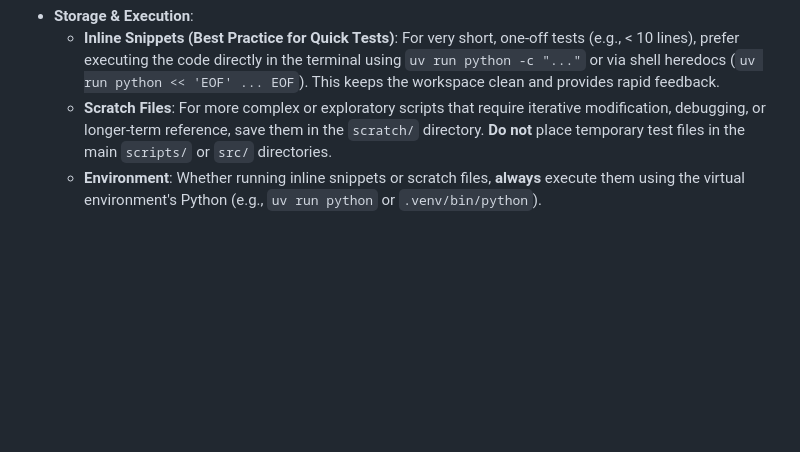
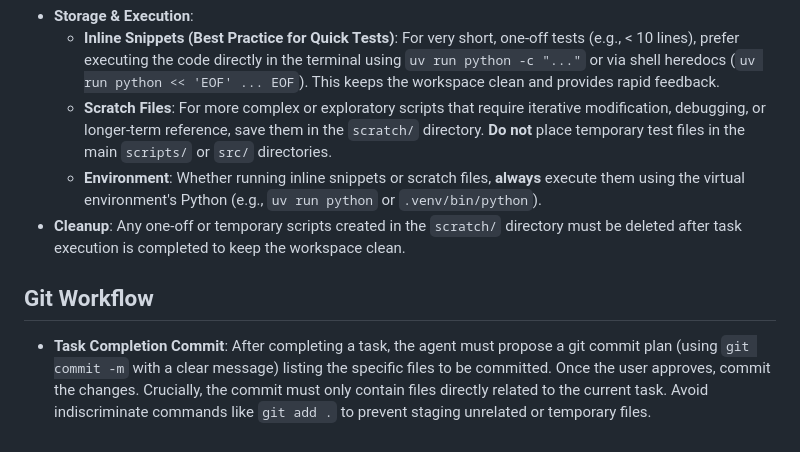
Before and after one commit to Straw674/hsc_wl, a Markdown page: AGENTS.md, the part around the change. GitHub-like rendering; blank space fills up the shorter version.

```diff
--- a/AGENTS.md
+++ b/AGENTS.md
@@ -76,3 +76,8 @@ Python scripts in `scripts/` are generally used as interactive scripts. Follow t
   - **Inline Snippets (Best Practice for Quick Tests)**: For very short, one-off tests (e.g., < 10 lines), prefer executing the code directly in the terminal using `uv run python -c "..."` or via shell heredocs (`uv run python << 'EOF' ... EOF`). This keeps the workspace clean and provides rapid feedback.
   - **Scratch Files**: For more complex or exploratory scripts that require iterative modification, debugging, or longer-term reference, save them in the `scratch/` directory. **Do not** place temporary test files in the main `scripts/` or `src/` directories.
   - **Environment**: Whether running inline snippets or scratch files, **always** execute them using the virtual environment's Python (e.g., `uv run python` or `.venv/bin/python`).
+- **Cleanup**: Any one-off or temporary scripts created in the `scratch/` directory must be deleted after task execution is completed to keep the workspace clean.
+
+## Git Workflow
+
+- **Task Completion Commit**: After completing a task, the agent must propose a git commit plan (using `git commit -m` with a clear message) listing the specific files to be committed. Once the user approves, commit the changes. Crucially, the commit must only contain files directly related to the current task. Avoid indiscriminate commands like `git add .` to prevent staging unrelated or temporary files.
```
